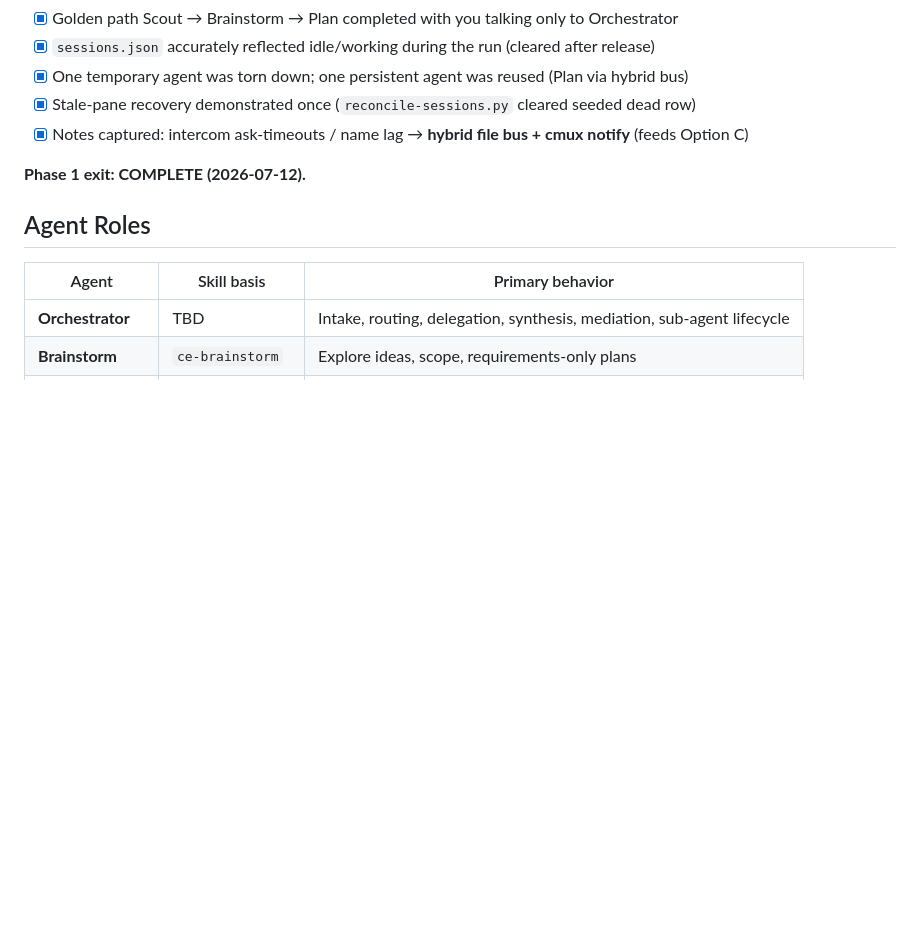
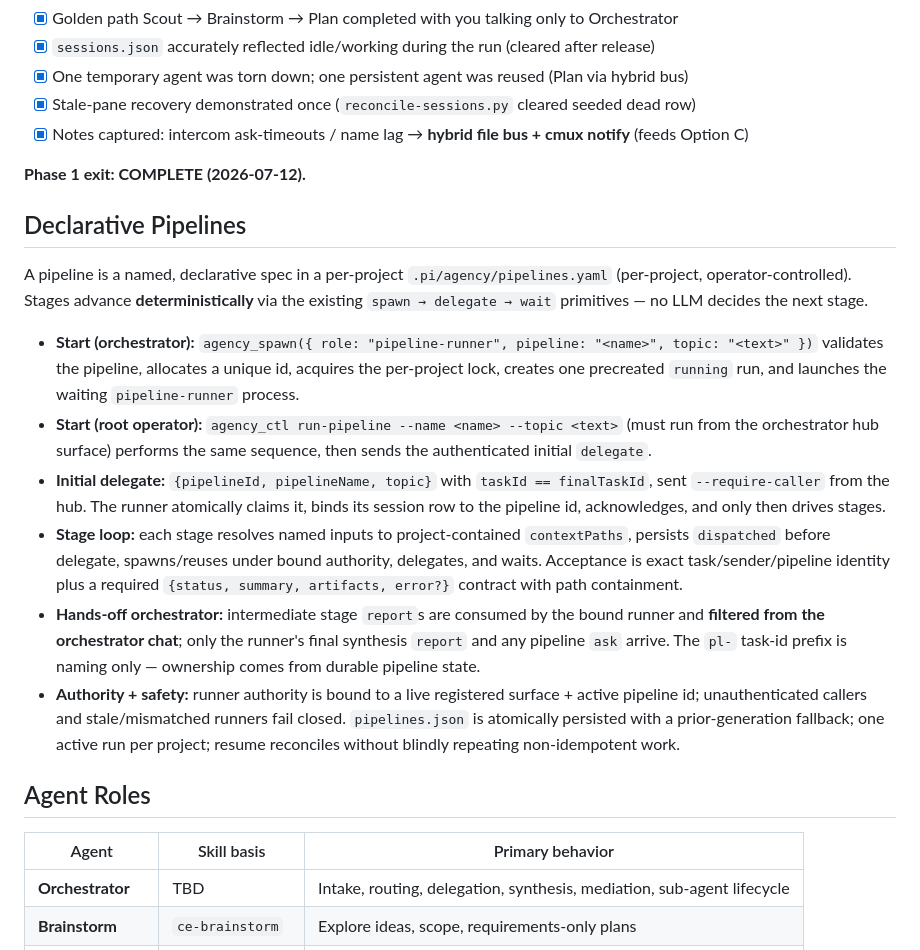
Before and after one commit to tejasghutukade/pi-multi-agency, a Markdown page: docs/architecture.md, the part around the change. GitHub-like rendering; blank space fills up the shorter version.

Commit message:
docs(architecture): document declarative pipeline execution
Add a Declarative Pipelines section: per-project pipelines.yaml,
orchestrator + root-operator entry paths, the authenticated
initial delegate, the deterministic stage loop, hands-off orchestrator
filtering, bound runner authority, and atomic pipelines.json with a
prior-generation fallback.

```diff
--- a/docs/architecture.md
+++ b/docs/architecture.md
@@ -591,6 +591,19 @@ Phase 1 is complete when all of the following are true:
 
 **Phase 1 exit: COMPLETE (2026-07-12).**
 
+## Declarative Pipelines
+
+A pipeline is a named, declarative spec in a per-project `.pi/agency/pipelines.yaml`
+(per-project, operator-controlled).  Stages advance **deterministically** via the existing
+`spawn → delegate → wait` primitives — no LLM decides the next stage.
+
+- **Start (orchestrator):** `agency_spawn({ role: "pipeline-runner", pipeline: "<name>", topic: "<text>" })` validates the pipeline, allocates a unique id, acquires the per-project lock, creates one precreated `running` run, and launches the waiting `pipeline-runner` process.
+- **Start (root operator):** `agency_ctl run-pipeline --name <name> --topic <text>` (must run from the orchestrator hub surface) performs the same sequence, then sends the authenticated initial `delegate`.
+- **Initial delegate:** `{pipelineId, pipelineName, topic}` with `taskId == finalTaskId`, sent `--require-caller` from the hub.  The runner atomically claims it, binds its session row to the pipeline id, acknowledges, and only then drives stages.
+- **Stage loop:** each stage resolves named inputs to project-contained `contextPaths`, persists `dispatched` before delegate, spawns/reuses under bound authority, delegates, and waits.  Acceptance is exact task/sender/pipeline identity plus a required `{status, summary, artifacts, error?}` contract with path containment.
+- **Hands-off orchestrator:** intermediate stage `report`s are consumed by the bound runner and **filtered from the orchestrator chat**; only the runner's final synthesis `report` and any pipeline `ask` arrive.  The `pl-` task-id prefix is naming only — ownership comes from durable pipeline state.
+- **Authority + safety:** runner authority is bound to a live registered surface + active pipeline id; unauthenticated callers and stale/mismatched runners fail closed.  `pipelines.json` is atomically persisted with a prior-generation fallback; one active run per project; resume reconciles without blindly repeating non-idempotent work.
+
 ## Agent Roles
 
 | Agent | Skill basis | Primary behavior |
```
